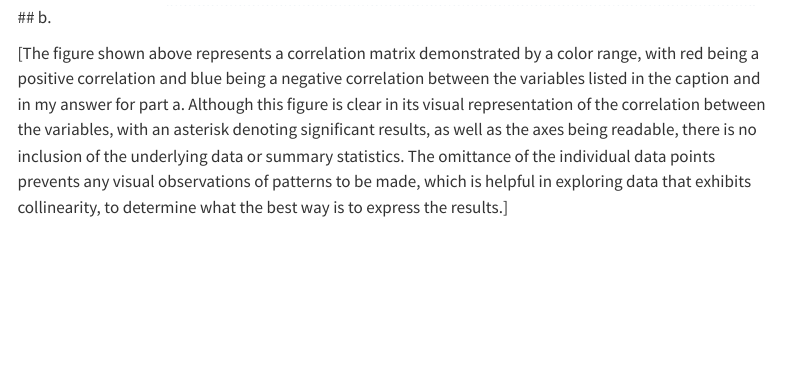
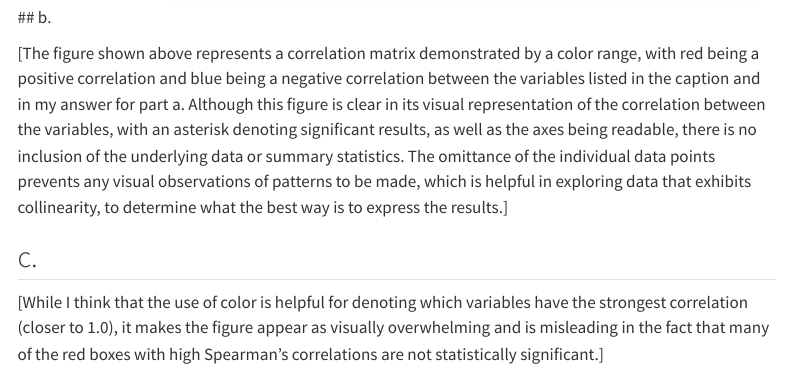
Before and after one commit to annacote2026/ENVS-193DS_homework-03, a Quarto document (code/ENVS-193DS_homework03.qmd): the page in a window 1100 px wide, from 5460 px down. Rendered offline with R 4.5, knitr and Pandoc in place of Quarto, with nearby package versions; menus at the side of the page are left out; long lines of code are wrapped; column names are cleaned by a stand-in for the janitor package.

Commit message:
writing aesthetic clarity critique

```diff
--- a/code/ENVS-193DS_homework03.qmd
+++ b/code/ENVS-193DS_homework03.qmd
@@ -102,3 +102,7 @@ ft <- genre_mood_freq |> # making a new object called "ft"
 
 [The figure shown above represents a correlation matrix demonstrated by a color range,
 with red being a positive correlation and blue being a negative correlation between the variables listed in the caption and in my answer for part a. Although this figure is clear in its visual representation of the correlation between the variables, with an asterisk denoting significant results, as well as the axes being readable, there is no inclusion of the underlying data or summary statistics. The omittance of the individual data points prevents any visual observations of patterns to be made, which is helpful in exploring data that exhibits collinearity, to determine what the best way is to express the results.]
+
+## c.
+
+[While I think that the use of color is helpful for denoting which variables have the strongest correlation (closer to 1.0), it makes the figure appear as visually overwhelming and is misleading in the fact that many of the red boxes with high Spearman's correlations are not statistically significant.]
```
